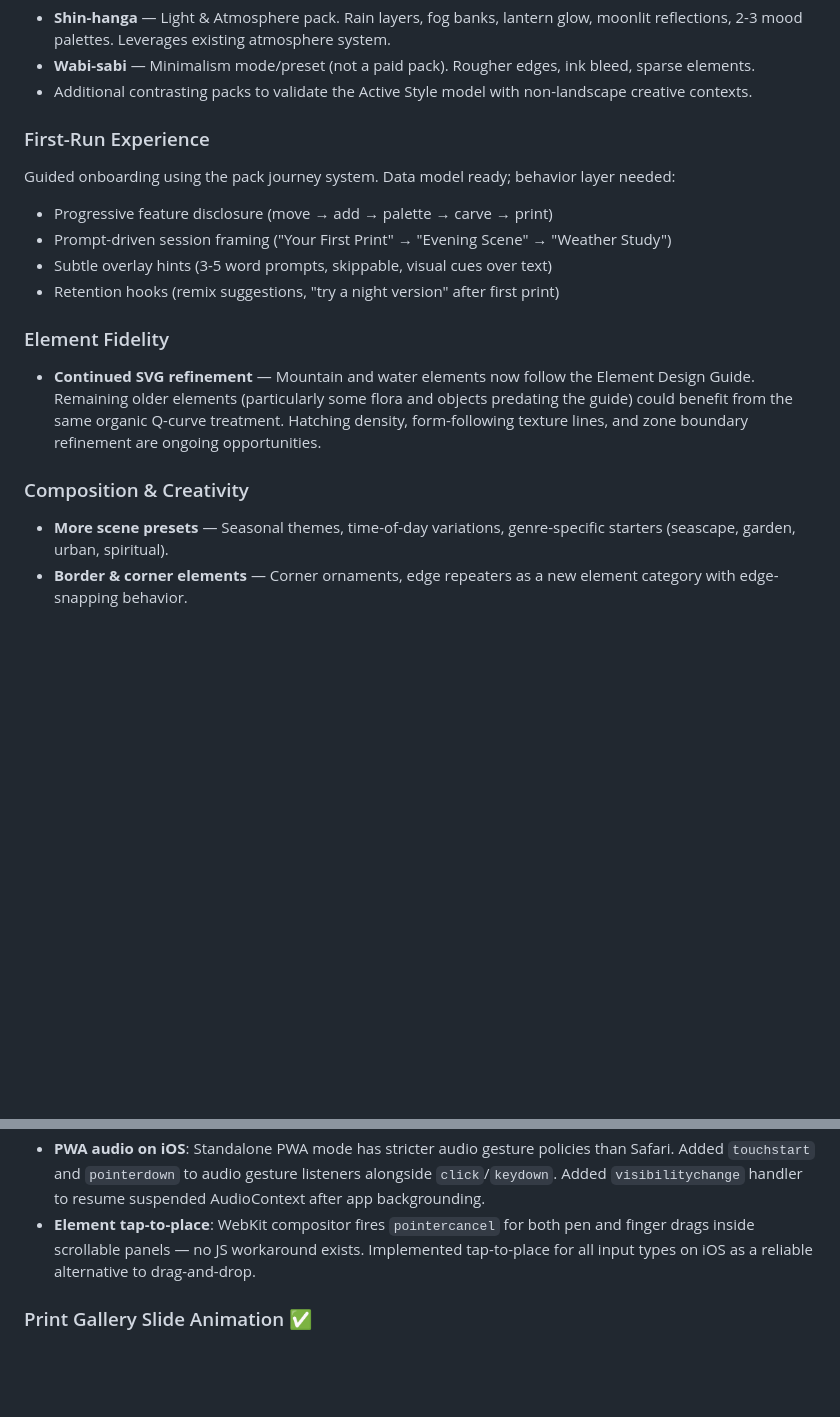
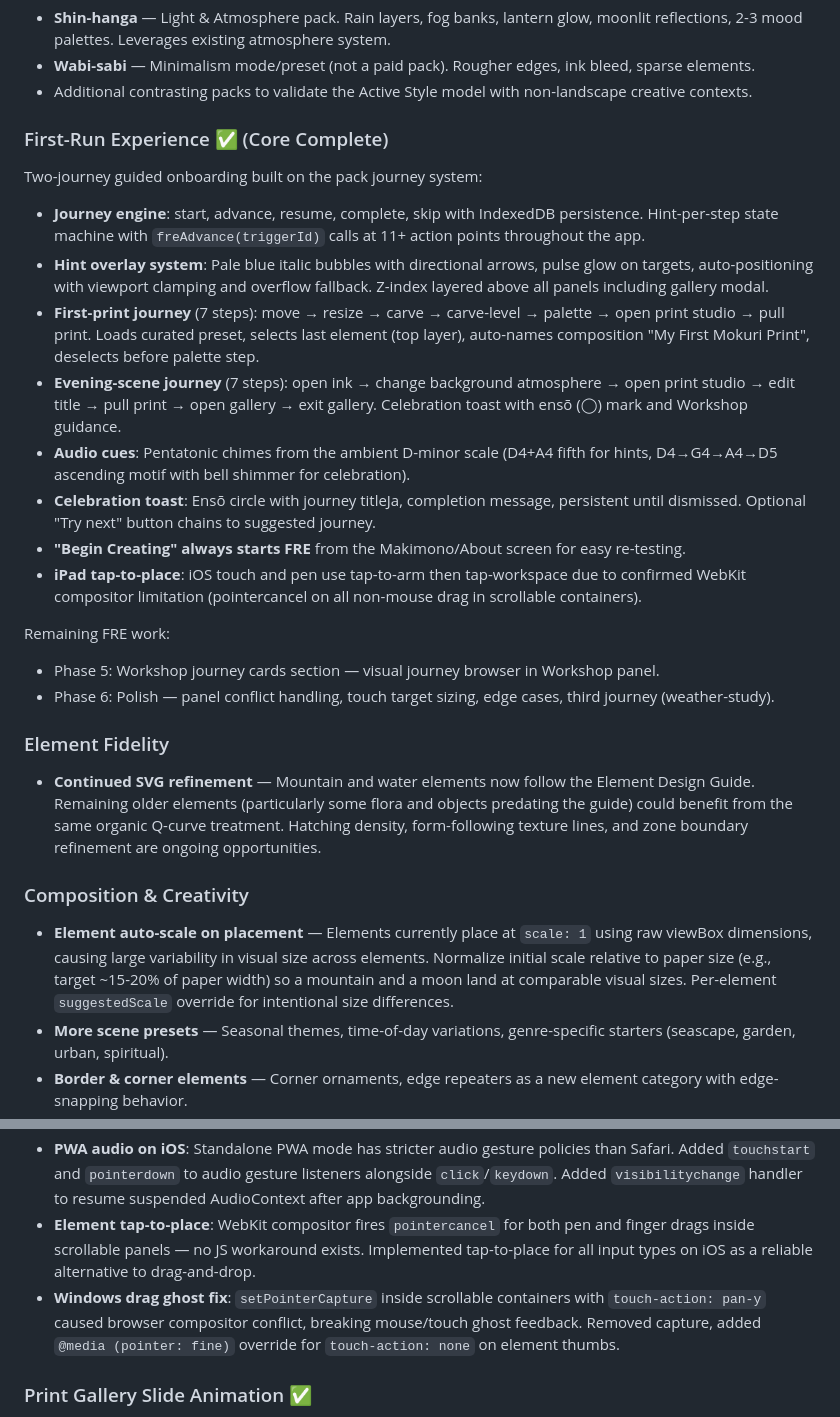
Before and after one commit to rmauceri/mokuri, a Markdown page: ROADMAP.md, 2 parts joined by grey strips. Rendered like a GitHub page; blank space fills up the shorter version.

Commit message:
Update ROADMAP: FRE complete, drag fix, element auto-scale planned
- First-Run Experience section updated to reflect completed implementation
  (journey engine, hint overlays, two journeys, audio cues, celebration)
- Added Windows drag ghost fix to iPad & Touch UX Polish section
- Added element auto-scale on placement to Composition & Creativity future work

Co-authored-by: Copilot <223556219+Copilot@users.noreply.github.com>

```diff
--- a/ROADMAP.md
+++ b/ROADMAP.md
@@ -242,18 +242,27 @@ Active Style model and two packs shipped. Next candidates:
 - **Wabi-sabi** — Minimalism mode/preset (not a paid pack). Rougher edges, ink bleed, sparse elements.
 - Additional contrasting packs to validate the Active Style model with non-landscape creative contexts.
 
-### First-Run Experience
-Guided onboarding using the pack journey system. Data model ready; behavior layer needed:
-- Progressive feature disclosure (move → add → palette → carve → print)
-- Prompt-driven session framing ("Your First Print" → "Evening Scene" → "Weather Study")
-- Subtle overlay hints (3-5 word prompts, skippable, visual cues over text)
-- Retention hooks (remix suggestions, "try a night version" after first print)
+### First-Run Experience ✅ (Core Complete)
+Two-journey guided onboarding built on the pack journey system:
+- **Journey engine**: start, advance, resume, complete, skip with IndexedDB persistence. Hint-per-step state machine with `freAdvance(triggerId)` calls at 11+ action points throughout the app.
+- **Hint overlay system**: Pale blue italic bubbles with directional arrows, pulse glow on targets, auto-positioning with viewport clamping and overflow fallback. Z-index layered above all panels including gallery modal.
+- **First-print journey** (7 steps): move → resize → carve → carve-level → palette → open print studio → pull print. Loads curated preset, selects last element (top layer), auto-names composition "My First Mokuri Print", deselects before palette step.
+- **Evening-scene journey** (7 steps): open ink → change background atmosphere → open print studio → edit title → pull print → open gallery → exit gallery. Celebration toast with ensō (◯) mark and Workshop guidance.
+- **Audio cues**: Pentatonic chimes from the ambient D-minor scale (D4+A4 fifth for hints, D4→G4→A4→D5 ascending motif with bell shimmer for celebration).
+- **Celebration toast**: Ensō circle with journey titleJa, completion message, persistent until dismissed. Optional "Try next" button chains to suggested journey.
+- **"Begin Creating" always starts FRE** from the Makimono/About screen for easy re-testing.
+- **iPad tap-to-place**: iOS touch and pen use tap-to-arm then tap-workspace due to confirmed WebKit compositor limitation (pointercancel on all non-mouse drag in scrollable containers).
+
+Remaining FRE work:
+- Phase 5: Workshop journey cards section — visual journey browser in Workshop panel.
+- Phase 6: Polish — panel conflict handling, touch target sizing, edge cases, third journey (weather-study).
 
 ### Element Fidelity
 - **Continued SVG refinement** — Mountain and water elements now follow the Element Design Guide. Remaining older elements (particularly some flora and objects predating the guide) could benefit from the same organic Q-curve treatment. Hatching density, form-following texture lines, and zone boundary refinement are ongoing opportunities.
 
 ### Composition & Creativity
 
+- **Element auto-scale on placement** — Elements currently place at `scale: 1` using raw viewBox dimensions, causing large variability in visual size across elements. Normalize initial scale relative to paper size (e.g., target ~15-20% of paper width) so a mountain and a moon land at comparable visual sizes. Per-element `suggestedScale` override for intentional size differences.
 - **More scene presets** — Seasonal themes, time-of-day variations, genre-specific starters (seascape, garden, urban, spiritual).
 - **Border & corner elements** — Corner ornaments, edge repeaters as a new element category with edge-snapping behavior.
 - **Frame presets** — Pre-composed corner+edge combinations for one-click decorative borders.
@@ -377,6 +386,7 @@ Foundation for style packs and first-run experience — data models and registry
 - **Touch-friendly status bar**: `@media (pointer: coarse)` scales status bar from 24px→36px height, buttons from 20px→32px, larger volume slider. Touch targets properly sized for finger input on tablets.
 - **PWA audio on iOS**: Standalone PWA mode has stricter audio gesture policies than Safari. Added `touchstart` and `pointerdown` to audio gesture listeners alongside `click`/`keydown`. Added `visibilitychange` handler to resume suspended AudioContext after app backgrounding.
 - **Element tap-to-place**: WebKit compositor fires `pointercancel` for both pen and finger drags inside scrollable panels — no JS workaround exists. Implemented tap-to-place for all input types on iOS as a reliable alternative to drag-and-drop.
+- **Windows drag ghost fix**: `setPointerCapture` inside scrollable containers with `touch-action: pan-y` caused browser compositor conflict, breaking mouse/touch ghost feedback. Removed capture, added `@media (pointer: fine)` override for `touch-action: none` on element thumbs.
 
 ### Print Gallery Slide Animation ✅
 
```
